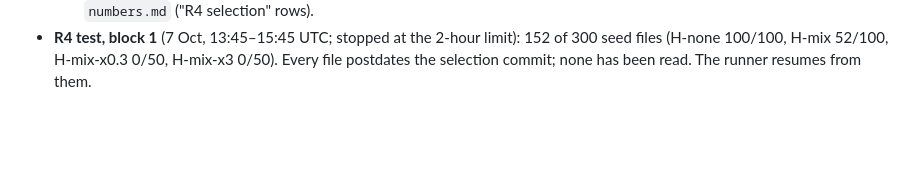
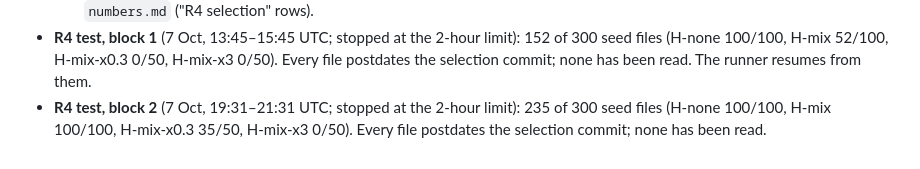
Before and after one commit to bhardwaj-kushagra/PRAHARI, a Markdown page: PROGRESS.md, the part around the change. Drawn GitHub-style; blank space fills up the shorter version.

Commit message:
PROGRESS: R4 test block 2 (235 of 300 seed files; none read)
Co-Authored-By: Claude Opus 5.5 <noreply@anthropic.com>
Claude-Session: https://claude.ai/code/session_01QswFL4NiiLdMfksW4tQJT7

```diff
--- a/PROGRESS.md
+++ b/PROGRESS.md
@@ -770,3 +770,5 @@ round could select operating points on more seeds, since settings near 1 a month
 - **R4 test, block 1** (7 Oct, 13:45–15:45 UTC; stopped at the 2-hour limit): 152 of 300 seed files (H-none 100/100,
   H-mix 52/100, H-mix-x0.3 0/50, H-mix-x3 0/50). Every file postdates the selection commit; none has been read. The
   runner resumes from them.
+- **R4 test, block 2** (7 Oct, 19:31–21:31 UTC; stopped at the 2-hour limit): 235 of 300 seed files (H-none 100/100,
+  H-mix 100/100, H-mix-x0.3 35/50, H-mix-x3 0/50). Every file postdates the selection commit; none has been read.
```
